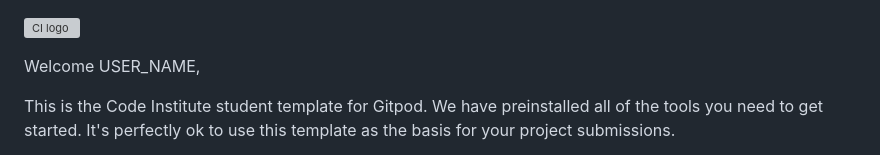
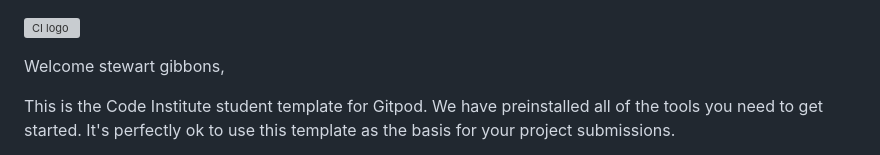
Before and after one commit to Coelecanth/Project1-final, a Markdown page: README.md, the part around the change. Drawn GitHub-style; grey boxes are pictures that could not be loaded.

Commit message:
intial commit

```diff
--- a/README.md
+++ b/README.md
@@ -1,6 +1,6 @@
 ![CI logo](https://codeinstitute.s3.amazonaws.com/fullstack/ci_logo_small.png)
 
-Welcome USER_NAME,
+Welcome stewart gibbons,
 
 This is the Code Institute student template for Gitpod. We have preinstalled all of the tools you need to get started. It's perfectly ok to use this template as the basis for your project submissions.
 
```
